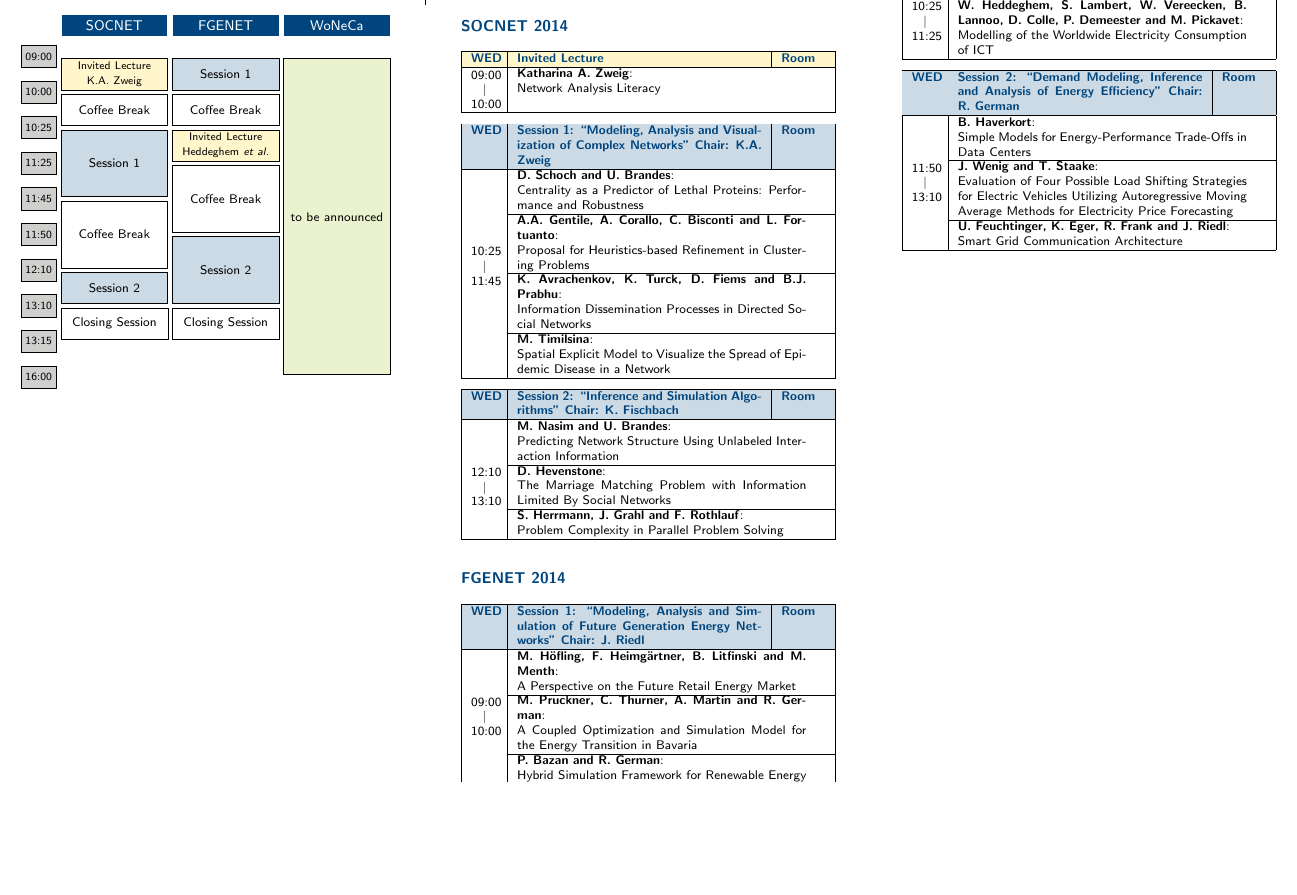
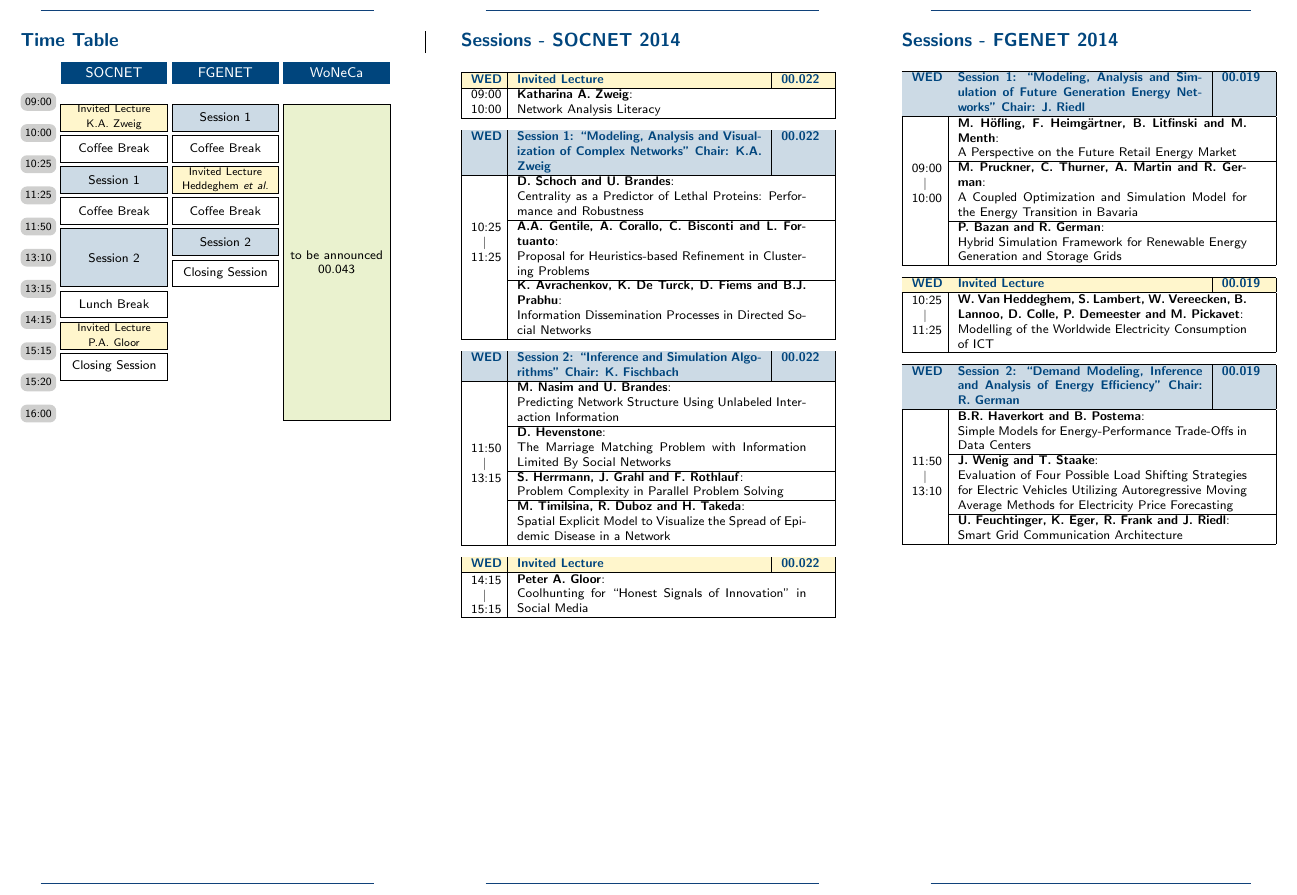
Before and after one commit to whatever4711/leaflet, a LaTeX document (leafletWorkshops.tex, which reads content/programWorkshops.tex, content/timetableWorkshops.tex): part of page 2 of 2, cut at the place of the change, the shorter picture padded with empty space. Compiled offline with pdfLaTeX; a LaTeX package or settings file that is missing is left out.

Commit message:
New Program

```diff
--- a/content/programWorkshops.tex
+++ b/content/programWorkshops.tex
@@ -8,58 +8,69 @@
     \centering #1%
     \end{varwidth}}}
 %
-\subsection{\textcolor{unibablueI}{SOCNET 2014}}
+%\subsection{\textcolor{unibablueI}{SOCNET 2014}}
 \begin{longtable}{|p{2em}|p{5.5cm}|p{1cm}|}
 \hline
-\rowcolor{unibayellowV} \textcolor{unibablueI}{\textbf{WED}} & \textcolor{unibablueI}{\textbf{Invited Lecture}} & \textcolor{unibablueI}{\textbf{Room}}\\
+\rowcolor{unibayellowV} \textcolor{unibablueI}{\textbf{WED}} & \textcolor{unibablueI}{\textbf{Invited Lecture}} & \textcolor{unibablueI}{\textbf{00.022}}\\
 \hline
 \endhead
-\VertEntry{09:00 \qquad\quad $\vert$ \qquad 10:00} & \multicolumn{2}{p{6.5cm}|}{\textbf{Katharina A. Zweig}:} \\
-& \multicolumn{2}{p{6.5cm}|}{Network Analysis Literacy} \\
- & \multicolumn{2}{p{6.5cm}|}{} \\
+09:00 & \multicolumn{2}{p{6.5cm}|}{\textbf{Katharina A. Zweig}:} \\
+10:00 & \multicolumn{2}{p{6.5cm}|}{Network Analysis Literacy} \\
  \hline
 \end{longtable}
 \vspace{-2em}
 \begin{longtable}{|p{2em}|p{5.5cm}|p{1cm}|}
 \hline
-\rowcolor{unibablueV} \textcolor{unibablueI}{\textbf{WED}} & \textcolor{unibablueI}{\textbf{Session 1: ``Modeling, Analysis and Visualization of Complex Networks'' Chair: K.A. Zweig}} & \textcolor{unibablueI}{\textbf{Room}}\\
+\rowcolor{unibablueV} \textcolor{unibablueI}{\textbf{WED}} & \textcolor{unibablueI}{\textbf{Session 1: ``Modeling, Analysis and Visualization of Complex Networks'' Chair: K.A. Zweig}} & \textcolor{unibablueI}{\textbf{00.022}}\\
 \hline
 \endhead
  & \multicolumn{2}{p{6.5cm}|}{\textbf{D. Schoch and U. Brandes}:} \\
  & \multicolumn{2}{p{6.5cm}|}{Centrality as a Predictor of Lethal Proteins: Performance and Robustness} \\
  \cline{2-3}
- & \multicolumn{2}{p{6.5cm}|}{\textbf{A.A. Gentile, A. Corallo, C. Bisconti and L. Fortuanto}:} \\
-\VertEntry{10:25 \qquad\quad $\vert$ \qquad 11:45} & \multicolumn{2}{p{6.5cm}|}{Proposal for Heuristics-based Refinement in Clustering Problems} \\
+\VertEntry{10:25 \qquad\quad $\vert$ \qquad 11:25} & \multicolumn{2}{p{6.5cm}|}{\textbf{A.A. Gentile, A. Corallo, C. Bisconti and L. Fortuanto}:} \\
+ & \multicolumn{2}{p{6.5cm}|}{Proposal for Heuristics-based Refinement in Clustering Problems} \\
   \cline{2-3}
- & \multicolumn{2}{p{6.5cm}|}{\textbf{K. Avrachenkov, K. Turck, D. Fiems and B.J. Prabhu}:} \\
+ & \multicolumn{2}{p{6.5cm}|}{\textbf{K. Avrachenkov, K. De Turck, D. Fiems and B.J. Prabhu}:} \\
  & \multicolumn{2}{p{6.5cm}|}{Information Dissemination Processes in Directed Social Networks} \\
+
+ \hline
+\end{longtable}
+\vspace{-2em}
+\begin{longtable}{|p{2em}|p{5.5cm}|p{1cm}|}
+\hline
+\rowcolor{unibablueV} \textcolor{unibablueI}{\textbf{WED}} & \textcolor{unibablueI}{\textbf{Session 2: ``Inference and Simulation Algorithms'' Chair: K. Fischbach}} & \textcolor{unibablueI}{\textbf{00.022}}\\
+\hline
+\endhead
+ & \multicolumn{2}{p{6.5cm}|}{\textbf{M. Nasim and U. Brandes}:} \\
+ & \multicolumn{2}{p{6.5cm}|}{Predicting Network Structure Using Unlabeled Interaction Information} \\
  \cline{2-3}
- & \multicolumn{2}{p{6.5cm}|}{\textbf{M. Timilsina}:} \\
+ & \multicolumn{2}{p{6.5cm}|}{\textbf{D. Hevenstone}:} \\
+\VertEntry{11:50 \qquad\quad $\vert$ \qquad 13:15} & \multicolumn{2}{p{6.5cm}|}{The Marriage Matching Problem with Information Limited By Social Networks} \\
+ \cline{2-3}
+ & \multicolumn{2}{p{6.5cm}|}{\textbf{S. Herrmann, J. Grahl and F. Rothlauf}:} \\
+ & \multicolumn{2}{p{6.5cm}|}{Problem Complexity in Parallel Problem Solving} \\
+  \cline{2-3}
+ & \multicolumn{2}{p{6.5cm}|}{\textbf{M. Timilsina, R. Duboz and H. Takeda}:} \\
  & \multicolumn{2}{p{6.5cm}|}{Spatial Explicit Model to Visualize the Spread of Epidemic Disease in a Network} \\
  \hline
 \end{longtable}
 \vspace{-2em}
 \begin{longtable}{|p{2em}|p{5.5cm}|p{1cm}|}
 \hline
-\rowcolor{unibablueV} \textcolor{unibablueI}{\textbf{WED}} & \textcolor{unibablueI}{\textbf{Session 2: ``Inference and Simulation Algorithms'' Chair: K. Fischbach}} & \textcolor{unibablueI}{\textbf{Room}}\\
+\rowcolor{unibayellowV} \textcolor{unibablueI}{\textbf{WED}} & \textcolor{unibablueI}{\textbf{Invited Lecture}} & \textcolor{unibablueI}{\textbf{00.022}}\\
 \hline
 \endhead
- & \multicolumn{2}{p{6.5cm}|}{\textbf{M. Nasim and U. Brandes}:} \\
- & \multicolumn{2}{p{6.5cm}|}{Predicting Network Structure Using Unlabeled Interaction Information} \\
- \cline{2-3}
-\VertEntry{12:10 \qquad\quad $\vert$ \qquad 13:10} & \multicolumn{2}{p{6.5cm}|}{\textbf{D. Hevenstone}:} \\
- & \multicolumn{2}{p{6.5cm}|}{The Marriage Matching Problem with Information Limited By Social Networks} \\
- \cline{2-3}
- & \multicolumn{2}{p{6.5cm}|}{\textbf{S. Herrmann, J. Grahl and F. Rothlauf}:} \\
- & \multicolumn{2}{p{6.5cm}|}{Problem Complexity in Parallel Problem Solving} \\
+\VertEntry{14:15 \qquad\quad $\vert$ \qquad 15:15} & \multicolumn{2}{p{6.5cm}|}{\textbf{Peter A. Gloor}:} \\
+ & \multicolumn{2}{p{6.5cm}|}{Coolhunting for ``Honest Signals of Innovation'' in Social Media} \\
  \hline
 \end{longtable}
 
-
-\subsection{\textcolor{unibablueI}{FGENET 2014}}
+\newpage
+\section{\textcolor{unibablueI}{Sessions - FGENET 2014}}
+%\subsection{\textcolor{unibablueI}{FGENET 2014}}
 \begin{longtable}{|p{2em}|p{5.5cm}|p{1cm}|}
 \hline
-\rowcolor{unibablueV} \textcolor{unibablueI}{\textbf{WED}} & \textcolor{unibablueI}{\textbf{Session 1: ``Modeling, Analysis and Simulation of Future Generation Energy Networks'' Chair: J. Riedl}} & \textcolor{unibablueI}{\textbf{Room}}\\
+\rowcolor{unibablueV} \textcolor{unibablueI}{\textbf{WED}} & \textcolor{unibablueI}{\textbf{Session 1: ``Modeling, Analysis and Simulation of Future Generation Energy Networks'' Chair: J. Riedl}} & \textcolor{unibablueI}{\textbf{00.019}}\\
 \hline
 \endhead
  & \multicolumn{2}{p{6.5cm}|}{\textbf{M. Höfling, F. Heimgärtner, B. Litfinski and M. Menth}:} \\
@@ -75,20 +86,20 @@
 \vspace{-2em}
 \begin{longtable}{|p{2em}|p{5.5cm}|p{1cm}|}
 \hline
-\rowcolor{unibayellowV} \textcolor{unibablueI}{\textbf{WED}} & \textcolor{unibablueI}{\textbf{Invited Lecture}} & \textcolor{unibablueI}{\textbf{Room}}\\
+\rowcolor{unibayellowV} \textcolor{unibablueI}{\textbf{WED}} & \textcolor{unibablueI}{\textbf{Invited Lecture}} & \textcolor{unibablueI}{\textbf{00.019}}\\
 \hline
 \endhead
-\VertEntry{10:25 \qquad\quad $\vert$ \qquad 11:25} & \multicolumn{2}{p{6.5cm}|}{\textbf{W. Heddeghem, S. Lambert, W. Vereecken, B. Lannoo, D. Colle, P. Demeester and M. Pickavet}:} \\
+\VertEntry{10:25 \qquad\quad $\vert$ \qquad 11:25} & \multicolumn{2}{p{6.5cm}|}{\textbf{W. Van Heddeghem, S. Lambert, W. Vereecken, B. Lannoo, D. Colle, P. Demeester and M. Pickavet}:} \\
  & \multicolumn{2}{p{6.5cm}|}{Modelling of the Worldwide Electricity Consumption of ICT} \\
  \hline
 \end{longtable}
 \vspace{-2em}
 \begin{longtable}{|p{2em}|p{5.5cm}|p{1cm}|}
 \hline
-\rowcolor{unibablueV} \textcolor{unibablueI}{\textbf{WED}} & \textcolor{unibablueI}{\textbf{Session 2: ``Demand Modeling, Inference and Analysis of Energy Efficiency'' Chair: R. German}} & \textcolor{unibablueI}{\textbf{Room}}\\
+\rowcolor{unibablueV} \textcolor{unibablueI}{\textbf{WED}} & \textcolor{unibablueI}{\textbf{Session 2: ``Demand Modeling, Inference and Analysis of Energy Efficiency'' Chair: R. German}} & \textcolor{unibablueI}{\textbf{00.019}}\\
 \hline
 \endhead
- & \multicolumn{2}{p{6.5cm}|}{\textbf{B. Haverkort}:} \\
+ & \multicolumn{2}{p{6.5cm}|}{\textbf{B.R. Haverkort and B. Postema}:} \\
  & \multicolumn{2}{p{6.5cm}|}{Simple Models for Energy-Performance Trade-Offs in Data Centers} \\
  \cline{2-3}
 \VertEntry{11:50 \qquad\quad $\vert$ \qquad 13:10} & \multicolumn{2}{p{6.5cm}|}{\textbf{J. Wenig and T. Staake}:} \\
--- a/content/timetableWorkshops.tex
+++ b/content/timetableWorkshops.tex
@@ -35,31 +42,36 @@
 \node[hour] (1000) [below = \hourseparation of 0900] {10:00};
 \node[hour] (1025) [below = \hourseparation of 1000] {10:25};
 \node[hour] (1125) [below = \hourseparation of 1025] {11:25};
-\node[hour] (1145) [below = \hourseparation of 1125] {11:45};
-\node[hour] (1150) [below = \hourseparation of 1145] {11:50};
-\node[hour] (1210) [below = \hourseparation of 1150] {12:10};
-\node[hour] (1310) [below = \hourseparation of 1210] {13:10};
+%\node[hour] (1145) [below = \hourseparation of 1125] {11:45};
+\node[hour] (1150) [below = \hourseparation of 1125] {11:50};
+%\node[hour] (1210) [below = \hourseparation of 1150] {12:10};
+\node[hour] (1310) [below = \hourseparation of 1150] {13:10};
 \node[hour] (1315) [below = \hourseparation of 1310] {13:15};
-\node[hour] (1600) [below = \hourseparation of 1315] {16:00};
+\node[hour] (1415) [below = \hourseparation of 1315] {14:15};
+\node[hour] (1515) [below = \hourseparation of 1415] {15:15};
+\node[hour] (1520) [below = \hourseparation of 1515] {15:20};
+\node[hour] (1600) [below = \hourseparation of 1520] {16:00};
 
 % SOCNET
-\node[hours, minimum height = 7mm, fill=unibayellowV] (soil) at($(0900.west)+(so.north west)+(0,.5)$) {\scriptsize Invited Lecture\\ K.A. Zweig};
-\node[hours, minimum height = 7mm, fill=white] (socb1) [below = of soil] {Coffee Break};
-\node[hours, minimum height = 15mm, fill=unibablueV] (sos1) [below = of socb1] {Session 1};
-\node[hours, minimum height = 15mm, fill=white] (socb2) [below = of sos1] {Coffee Break};
-\node[hours, minimum height = 7mm, fill=unibablueV] (sos2) [below = of socb2] {Session 2};
-\node[hours, minimum height = 7mm, fill=white] (socs) [below = of sos2] {Closing Session};
+\node[hours, minimum height = \oneslot, fill=unibayellowV] (soil1) at($(0900.west)+(so.north west)+(0,.5)$) {\scriptsize Invited Lecture\\ K.A. Zweig};
+\node[hours, minimum height = \oneslot, fill=white] (socb1) [below = of soil1] {Coffee Break};
+\node[hours, minimum height = \oneslot, fill=unibablueV] (sos1) [below = of socb1] {Session 1};
+\node[hours, minimum height = \oneslot, fill=white] (socb2) [below = of sos1] {Coffee Break};
+\node[hours, minimum height = \twoslots, fill=unibablueV] (sos2) [below = of socb2] {Session 2};
+\node[hours, minimum height = \oneslot, fill=white] (solb) [below = of sos2] {Lunch Break};
+\node[hours, minimum height = \oneslot, fill=unibayellowV] (soil2) [below = of solb] {\scriptsize Invited Lecture\\ P.A. Gloor};
+\node[hours, minimum height = \oneslot, fill=white] (socs) [below = of soil2] {Closing Session};
 
 % FGENET
-\node[hours, minimum height = 7mm, fill=unibablueV] (fgs1) at($(0900.west)+(fg.north west)+(0,.5)$) {Session 1};
-\node[hours, minimum height = 7mm, fill=white] (fgcb1) [below = of fgs1] {Coffee Break};
-\node[hours, minimum height = 7mm, fill=unibayellowV] (fgil) [below = of fgcb1] {\scriptsize Invited Lecture\\ Heddeghem \textit{et al.}};
-\node[hours, minimum height = 15mm, fill=white] (fgcb2) [below = of fgil] {Coffee Break};
-\node[hours, minimum height = 15mm, fill=unibablueV] (fgs2) [below = of fgcb2] {Session 2};
-\node[hours, minimum height = 7mm, fill=white] (fgcs) [below = of fgs2] {Closing Session};
+\node[hours, minimum height = \oneslot, fill=unibablueV] (fgs1) at($(0900.west)+(fg.north west)+(0,.5)$) {Session 1};
+\node[hours, minimum height = \oneslot, fill=white] (fgcb1) [below = of fgs1] {Coffee Break};
+\node[hours, minimum height = \oneslot, fill=unibayellowV] (fgil) [below = of fgcb1] {\scriptsize Invited Lecture\\ Heddeghem \textit{et al.}};
+\node[hours, minimum height = \oneslot, fill=white] (fgcb2) [below = of fgil] {Coffee Break};
+\node[hours, minimum height = \oneslot, fill=unibablueV] (fgs2) [below = of fgcb2] {Session 2};
+\node[hours, minimum height = \oneslot, fill=white] (fgcs) [below = of fgs2] {Closing Session};
 
 % WoNeCa
-\node[hours, minimum height = 71mm, fill=unibagreenV] (so) at($(0900.west)+(wo.north west)+(0,.5)$) {to be announced};
+\node[hours, minimum height = 71mm, fill=unibagreenV] (so) at($(0900.west)+(wo.north west)+(0,.5)$) {to be announced\\ 00.043};
 
 \end{tikzpicture}
 \enlargethispage{3ex}
```
Also changed, not shown: content/timetableMMB.tex (+1 -1 lines), content/programMMB.pdf (deleted), leafletMMB.pdf, content/programWorkshops.tex (2 more changed lines), content/timetableWorkshops.tex (15 more changed lines), 1 other file.
